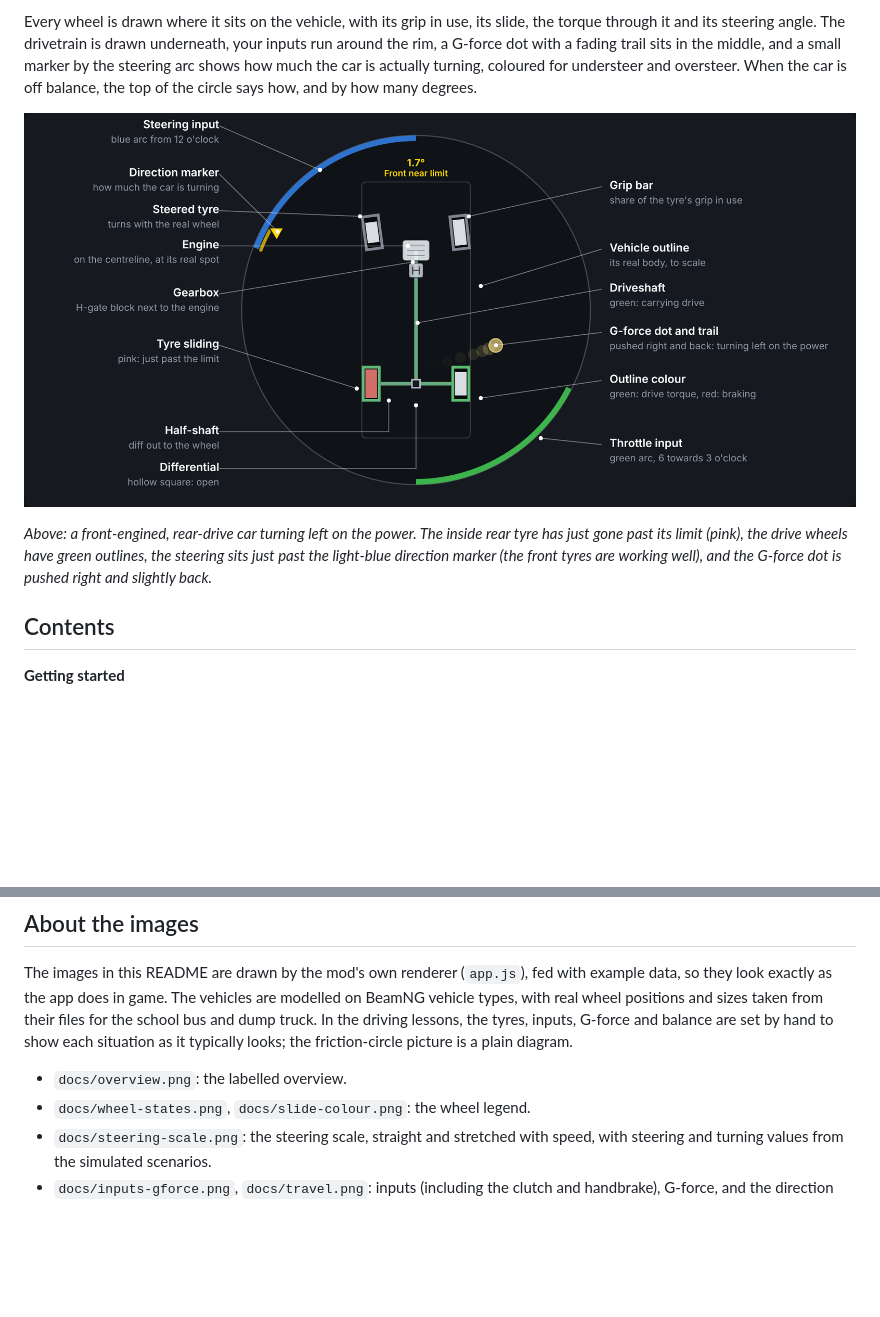
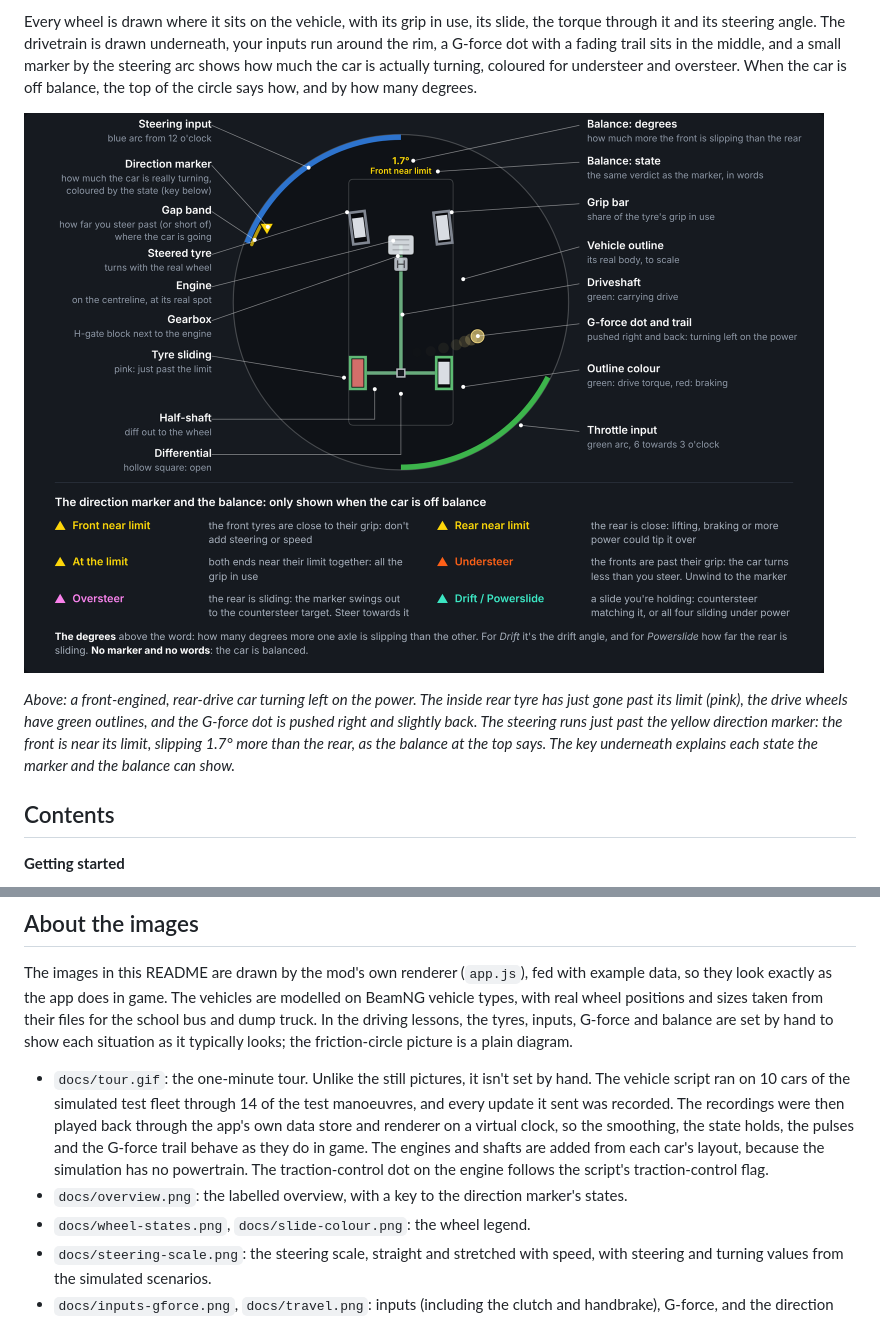
Before and after one commit to cdahmedeh/VGSForBeamNG, a Markdown page: README.md, 2 parts joined by grey strips. GitHub-like rendering; pictures changed too: docs/overview.png; blank space fills up the shorter version.

```diff
--- a/README.md
+++ b/README.md
@@ -7,8 +11,8 @@ A live grip display for BeamNG.drive, inspired by the VGS (Visual Gravity System
 Every wheel is drawn where it sits on the vehicle, with its grip in use, its slide, the torque through it and its steering angle. The drivetrain is drawn underneath, your inputs run around the rim, a G-force dot with a fading trail sits in the middle, and a small marker by the steering arc shows how much the car is actually turning, coloured for understeer and oversteer. When the car is off balance, the top of the circle says how, and by how many degrees.
 
-![The display mid-corner, with every element labelled](docs/overview.png)
-
-*Above: a front-engined, rear-drive car turning left on the power. The inside rear tyre has just gone past its limit (pink), the drive wheels have green outlines, the steering sits just past the light-blue direction marker (the front tyres are working well), and the G-force dot is pushed right and slightly back.*
+![The display mid-corner, with every element labelled, and a key to the direction marker's states](docs/overview.png)
+
+*Above: a front-engined, rear-drive car turning left on the power. The inside rear tyre has just gone past its limit (pink), the drive wheels have green outlines, and the G-force dot is pushed right and slightly back. The steering runs just past the yellow direction marker: the front is near its limit, slipping 1.7° more than the rear, as the balance at the top says. The key underneath explains each state the marker and the balance can show.*
 
 ## Contents
 
@@ -1592,7 +1596,8 @@ The first full release: every measurement and every detection checked against a
 
 The images in this README are drawn by the mod's own renderer (`app.js`), fed with example data, so they look exactly as the app does in game. The vehicles are modelled on BeamNG vehicle types, with real wheel positions and sizes taken from their files for the school bus and dump truck. In the driving lessons, the tyres, inputs, G-force and balance are set by hand to show each situation as it typically looks; the friction-circle picture is a plain diagram.
 
-- `docs/overview.png`: the labelled overview.
+- `docs/tour.gif`: the one-minute tour. Unlike the still pictures, it isn't set by hand. The vehicle script ran on 10 cars of the simulated test fleet through 14 of the test manoeuvres, and every update it sent was recorded. The recordings were then played back through the app's own data store and renderer on a virtual clock, so the smoothing, the state holds, the pulses and the G-force trail behave as they do in game. The engines and shafts are added from each car's layout, because the simulation has no powertrain. The traction-control dot on the engine follows the script's traction-control flag.
+- `docs/overview.png`: the labelled overview, with a key to the direction marker's states.
 - `docs/wheel-states.png`, `docs/slide-colour.png`: the wheel legend.
 - `docs/steering-scale.png`: the steering scale, straight and stretched with speed, with steering and turning values from the simulated scenarios.
 - `docs/inputs-gforce.png`, `docs/travel.png`: inputs (including the clutch and handbrake), G-force, and the direction marker.
```
Also changed, not shown: other parts of README.md (+4 -0 lines), 1 other file.
